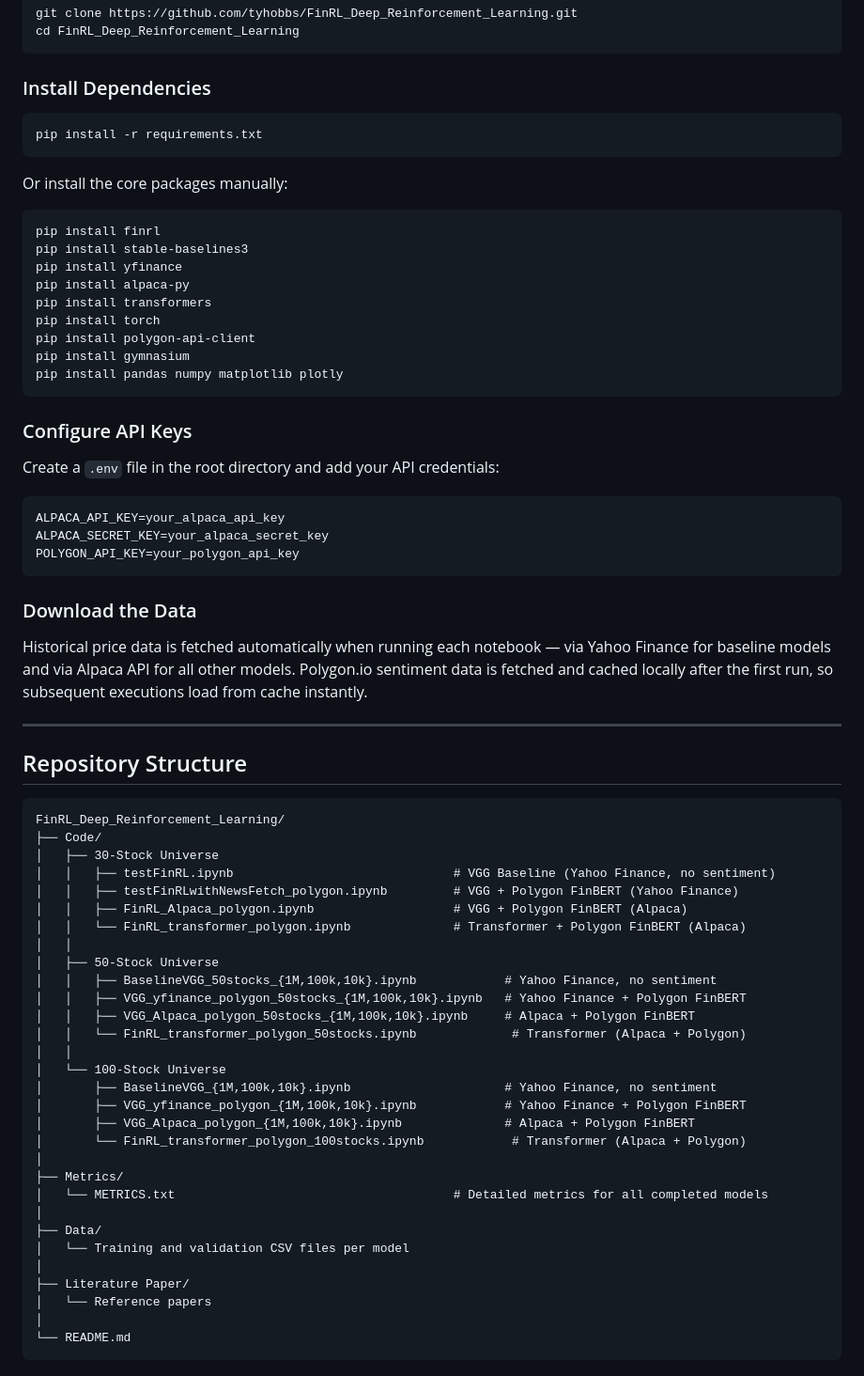
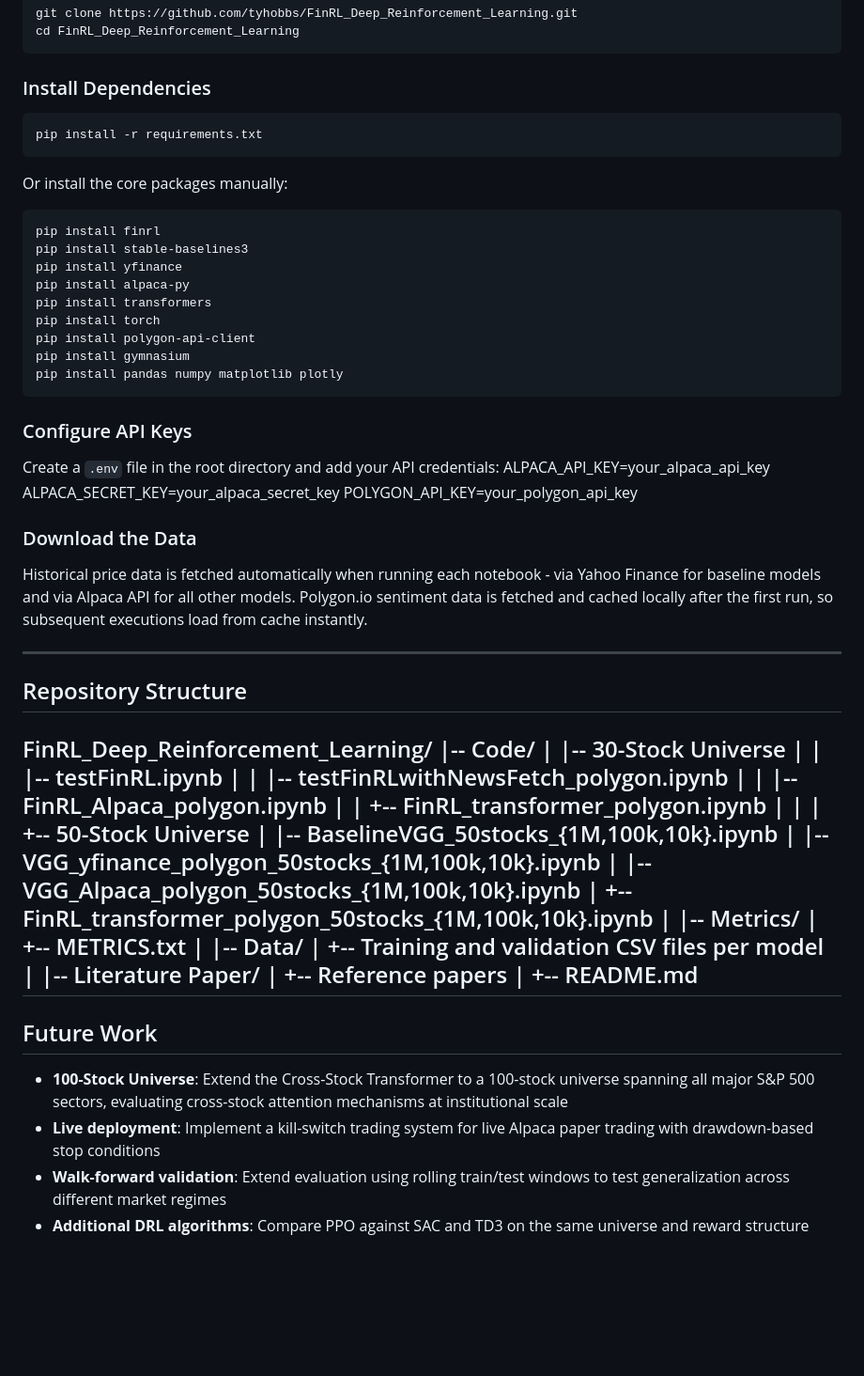
Before and after one commit to tyhobbs/FinRL_Deep_Reinforcement_Learning, a Markdown page: README.md, the part around one of its changes. Shown at 94% size. Rendered like a GitHub page; blank space fills up the shorter version.

Commit message:
Revise README for stock counts and ablation details
Updated the README to reflect changes in stock counts and sectors, clarified ablation study design, and improved formatting.

````diff
--- a/README.md
+++ b/README.md
@@ -162,13 +183,11 @@ cd FinRL_Deep_Reinforcement_Learning
 ```
 
 ### Install Dependencies
-
 ```bash
 pip install -r requirements.txt
 ```
 
 Or install the core packages manually:
-
 ```bash
 pip install finrl
 pip install stable-baselines3
@@ -184,50 +203,47 @@ pip install pandas numpy matplotlib plotly
 ### Configure API Keys
 
 Create a `.env` file in the root directory and add your API credentials:
-
-```env
 ALPACA_API_KEY=your_alpaca_api_key
 ALPACA_SECRET_KEY=your_alpaca_secret_key
 POLYGON_API_KEY=your_polygon_api_key
-```
 
 ### Download the Data
 
-Historical price data is fetched automatically when running each notebook — via Yahoo Finance for baseline models and via Alpaca API for all other models. Polygon.io sentiment data is fetched and cached locally after the first run, so subsequent executions load from cache instantly.
+Historical price data is fetched automatically when running each notebook - via Yahoo Finance for baseline models and via Alpaca API for all other models. Polygon.io sentiment data is fetched and cached locally after the first run, so subsequent executions load from cache instantly.
 
 ---
 
 ## Repository Structure
 
-```
 FinRL_Deep_Reinforcement_Learning/
-├── Code/
-│   ├── 30-Stock Universe
-│   │   ├── testFinRL.ipynb                              # VGG Baseline (Yahoo Finance, no sentiment)
-│   │   ├── testFinRLwithNewsFetch_polygon.ipynb         # VGG + Polygon FinBERT (Yahoo Finance)
-│   │   ├── FinRL_Alpaca_polygon.ipynb                   # VGG + Polygon FinBERT (Alpaca)
-│   │   └── FinRL_transformer_polygon.ipynb              # Transformer + Polygon FinBERT (Alpaca)
-│   │
-│   ├── 50-Stock Universe
-│   │   ├── BaselineVGG_50stocks_{1M,100k,10k}.ipynb            # Yahoo Finance, no sentiment
-│   │   ├── VGG_yfinance_polygon_50stocks_{1M,100k,10k}.ipynb   # Yahoo Finance + Polygon FinBERT
-│   │   ├── VGG_Alpaca_polygon_50stocks_{1M,100k,10k}.ipynb     # Alpaca + Polygon FinBERT
-│   │   └── FinRL_transformer_polygon_50stocks.ipynb             # Transformer (Alpaca + Polygon)
-│   │
-│   └── 100-Stock Universe
-│       ├── BaselineVGG_{1M,100k,10k}.ipynb                     # Yahoo Finance, no sentiment
-│       ├── VGG_yfinance_polygon_{1M,100k,10k}.ipynb            # Yahoo Finance + Polygon FinBERT
-│       ├── VGG_Alpaca_polygon_{1M,100k,10k}.ipynb              # Alpaca + Polygon FinBERT
-│       └── FinRL_transformer_polygon_100stocks.ipynb            # Transformer (Alpaca + Polygon)
-│
-├── Metrics/
-│   └── METRICS.txt                                      # Detailed metrics for all completed models
-│
-├── Data/
-│   └── Training and validation CSV files per model
-│
-├── Literature Paper/
-│   └── Reference papers
-│
-└── README.md
-```
+|-- Code/
+|   |-- 30-Stock Universe
+|   |   |-- testFinRL.ipynb
+|   |   |-- testFinRLwithNewsFetch_polygon.ipynb
+|   |   |-- FinRL_Alpaca_polygon.ipynb
+|   |   +-- FinRL_transformer_polygon.ipynb
+|   |
+|   +-- 50-Stock Universe
+|       |-- BaselineVGG_50stocks_{1M,100k,10k}.ipynb
+|       |-- VGG_yfinance_polygon_50stocks_{1M,100k,10k}.ipynb
+|       |-- VGG_Alpaca_polygon_50stocks_{1M,100k,10k}.ipynb
+|       +-- FinRL_transformer_polygon_50stocks_{1M,100k,10k}.ipynb
+|
+|-- Metrics/
+|   +-- METRICS.txt
+|
+|-- Data/
+|   +-- Training and validation CSV files per model
+|
+|-- Literature Paper/
+|   +-- Reference papers
+|
++-- README.md
+---
+
+## Future Work
+
+- **100-Stock Universe**: Extend the Cross-Stock Transformer to a 100-stock universe spanning all major S&P 500 sectors, evaluating cross-stock attention mechanisms at institutional scale
+- **Live deployment**: Implement a kill-switch trading system for live Alpaca paper trading with drawdown-based stop conditions
+- **Walk-forward validation**: Extend evaluation using rolling train/test windows to test generalization across different market regimes
+- **Additional DRL algorithms**: Compare PPO against SAC and TD3 on the same universe and reward structure
````
Also changed, not shown: other parts of README.md (+63 -42 lines).
